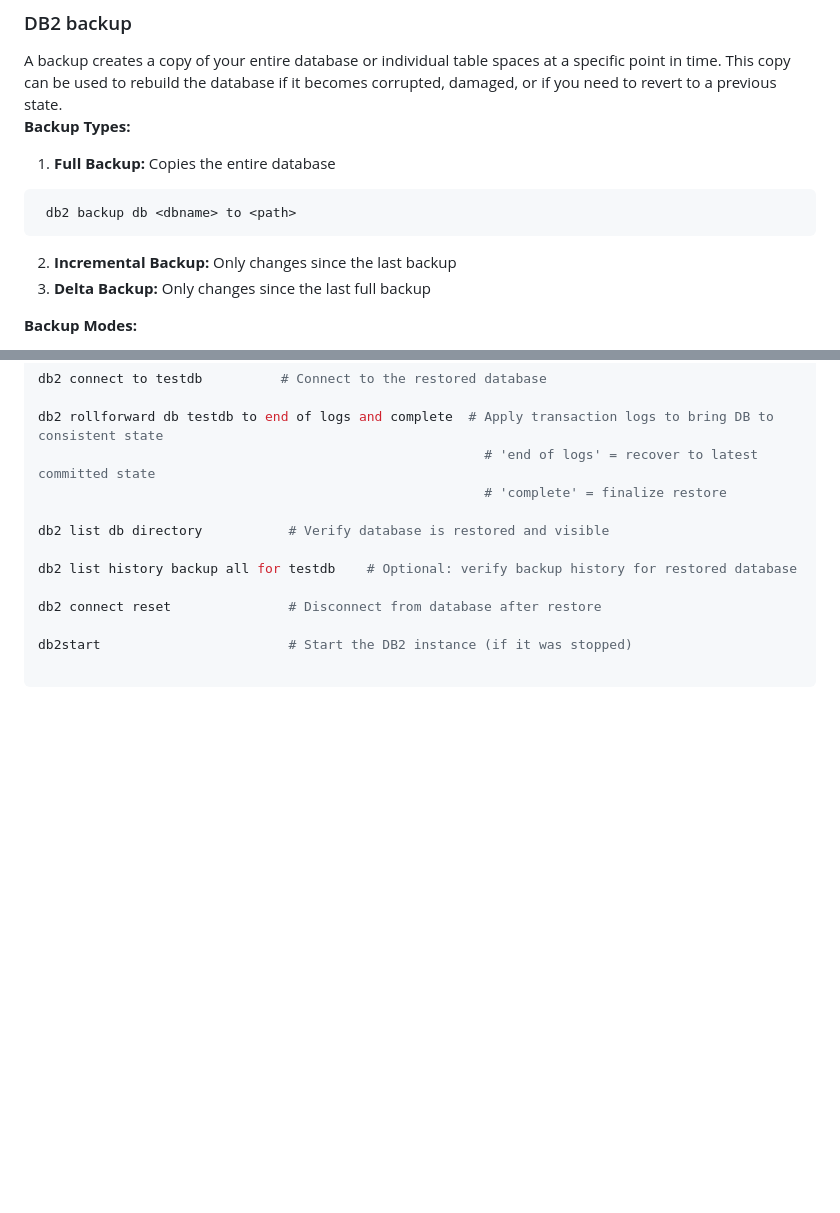
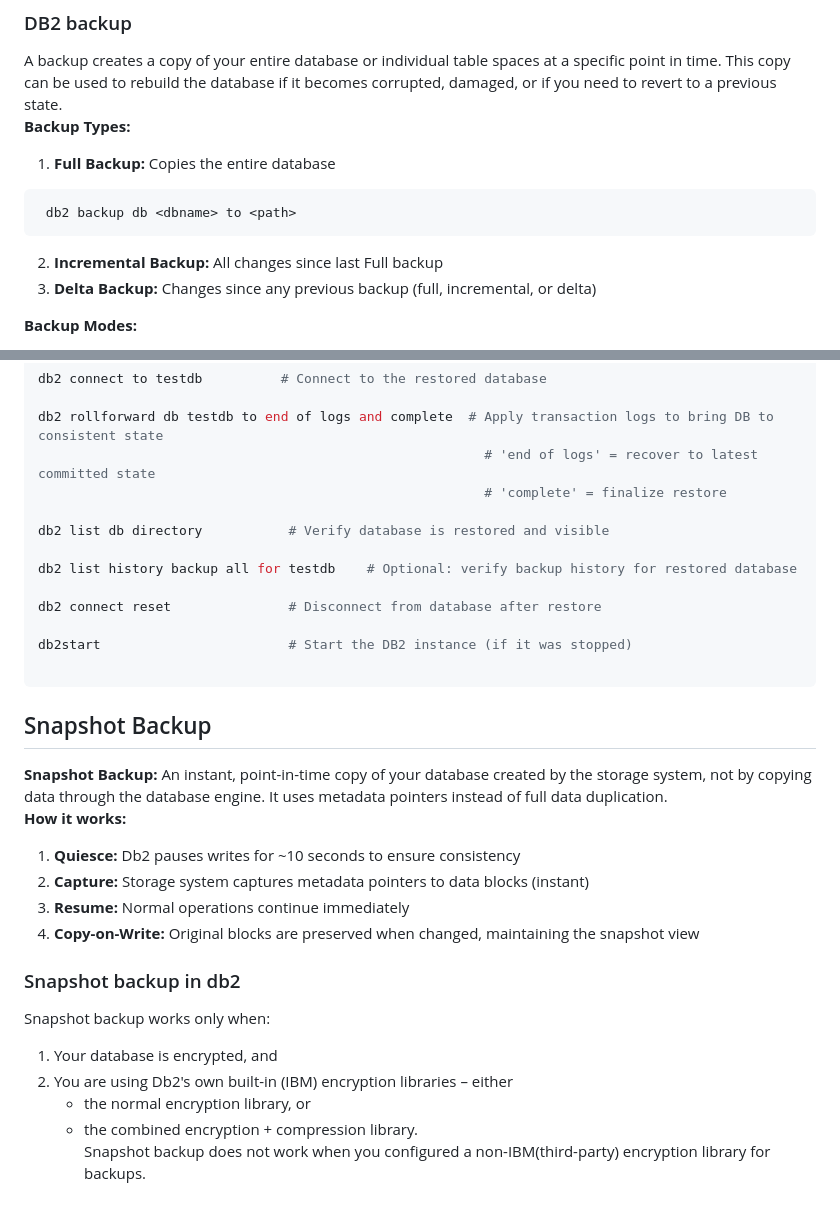
Before and after one commit to Sabnaj-42/2nd-brain, a Markdown page: DB2/README.md, 2 parts joined by grey strips. GitHub-like rendering; blank space fills up the shorter version.

Commit message:
snapshot_backups

````diff
--- a/DB2/README.md
+++ b/DB2/README.md
@@ -175,8 +175,8 @@ A backup creates a copy of your entire database or individual table spaces at a
   ```bash
    db2 backup db <dbname> to <path>
   ```
-2. **Incremental Backup:** Only changes since the last backup
-3. **Delta Backup:** Only changes since the last full backup
+2. **Incremental Backup:** All changes since last Full backup
+3. **Delta Backup:** Changes since any previous backup (full, incremental, or delta)
 
 **Backup Modes:**
 1. **Offline Backup:** Database must be inaccessible to users during backup
@@ -245,3 +245,18 @@ db2 connect reset               # Disconnect from database after restore
 db2start                        # Start the DB2 instance (if it was stopped)
 
 ```
+## Snapshot Backup
+**Snapshot Backup:** An instant, point-in-time copy of your database created by the storage system, not by copying data through the database engine. It uses metadata pointers instead of full data duplication. <br>
+**How it works:**
+1. **Quiesce:** Db2 pauses writes for ~10 seconds to ensure consistency
+2. **Capture:** Storage system captures metadata pointers to data blocks (instant)
+3. **Resume:** Normal operations continue immediately
+4. **Copy-on-Write:** Original blocks are preserved when changed, maintaining the snapshot view
+### Snapshot backup in db2
+Snapshot backup works only when:
+1. Your database is encrypted, and
+2. You are using Db2's own built-in (IBM) encryption libraries
+  – either
+    - the normal encryption library, or
+    - the combined encryption + compression library.
+<br> Snapshot backup does not work when you configured a non-IBM(third-party) encryption library for backups.
````
